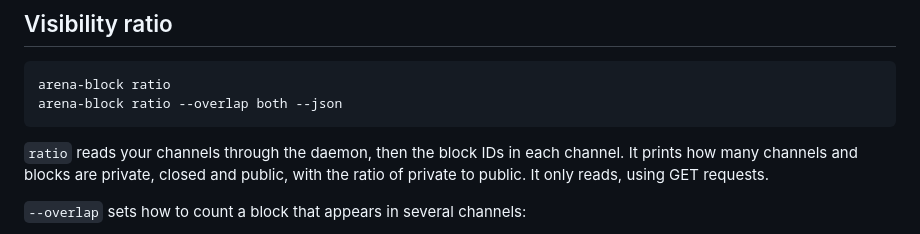
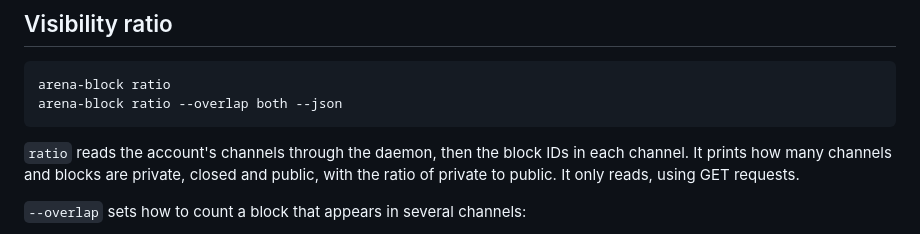
Before and after one commit to jmpaz/arena-block, a Markdown page: README.md, the part around the change. Rendered like a GitHub page.

Commit message:
Describe the ratio command without addressing the reader

````diff
--- a/README.md
+++ b/README.md
@@ -37,7 +37,7 @@ arena-block ratio
 arena-block ratio --overlap both --json
 ```
 
-`ratio` reads your channels through the daemon, then the block IDs in each channel. It prints how many channels and blocks are private, closed and public, with the ratio of private to public. It only reads, using GET requests.
+`ratio` reads the account's channels through the daemon, then the block IDs in each channel. It prints how many channels and blocks are private, closed and public, with the ratio of private to public. It only reads, using GET requests.
 
 `--overlap` sets how to count a block that appears in several channels:
 
````
